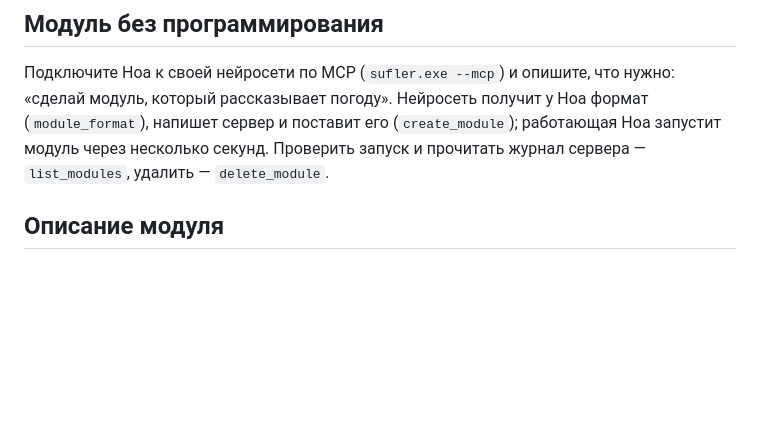
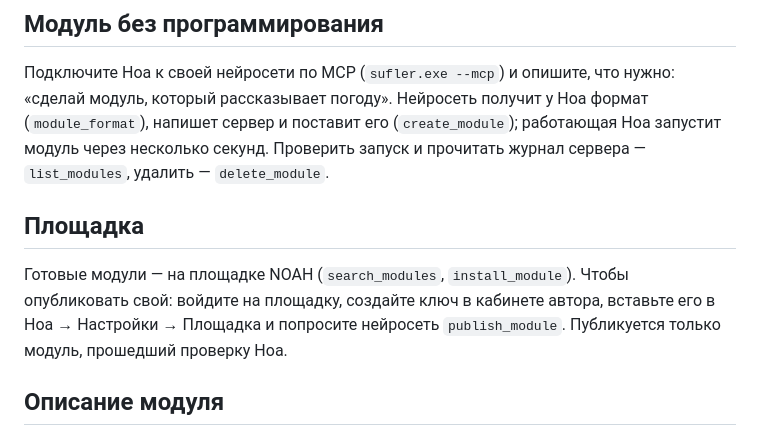
Before and after one commit to faafaafuu/asis, a Markdown page: modules/README.md, the part around the change. GitHub-like rendering; blank space fills up the shorter version.

Commit message:
Площадка в README и CHANGELOG
Co-Authored-By: Claude Opus 5 <noreply@anthropic.com>

```diff
--- a/modules/README.md
+++ b/modules/README.md
@@ -11,6 +11,13 @@
 формат (`module_format`), напишет сервер и поставит его (`create_module`);
 работающая Ноа запустит модуль через несколько секунд. Проверить запуск и
 прочитать журнал сервера — `list_modules`, удалить — `delete_module`.
+
+## Площадка
+
+Готовые модули — на площадке NOAH (`search_modules`, `install_module`).
+Чтобы опубликовать свой: войдите на площадку, создайте ключ в кабинете автора,
+вставьте его в Ноа → Настройки → Площадка и попросите нейросеть
+`publish_module`. Публикуется только модуль, прошедший проверку Ноа.
 
 ## Описание модуля
 
```
Also changed, not shown: CHANGELOG.md (+16 -0 lines), README.md (+7 -2 lines).
